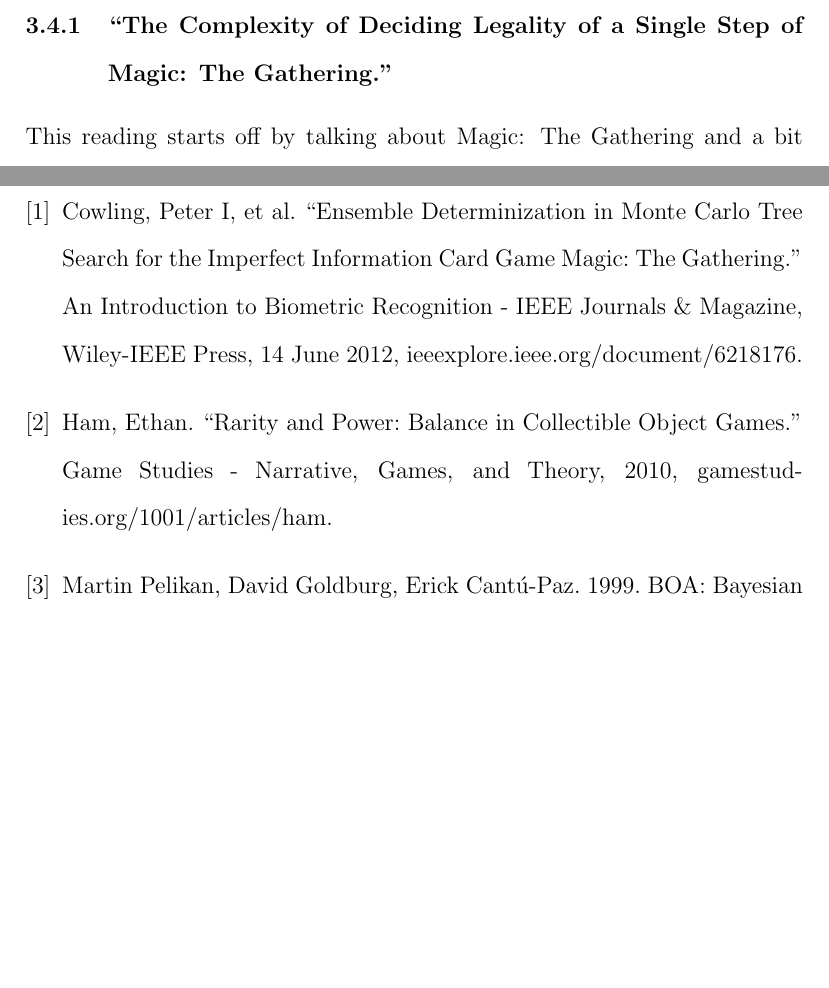
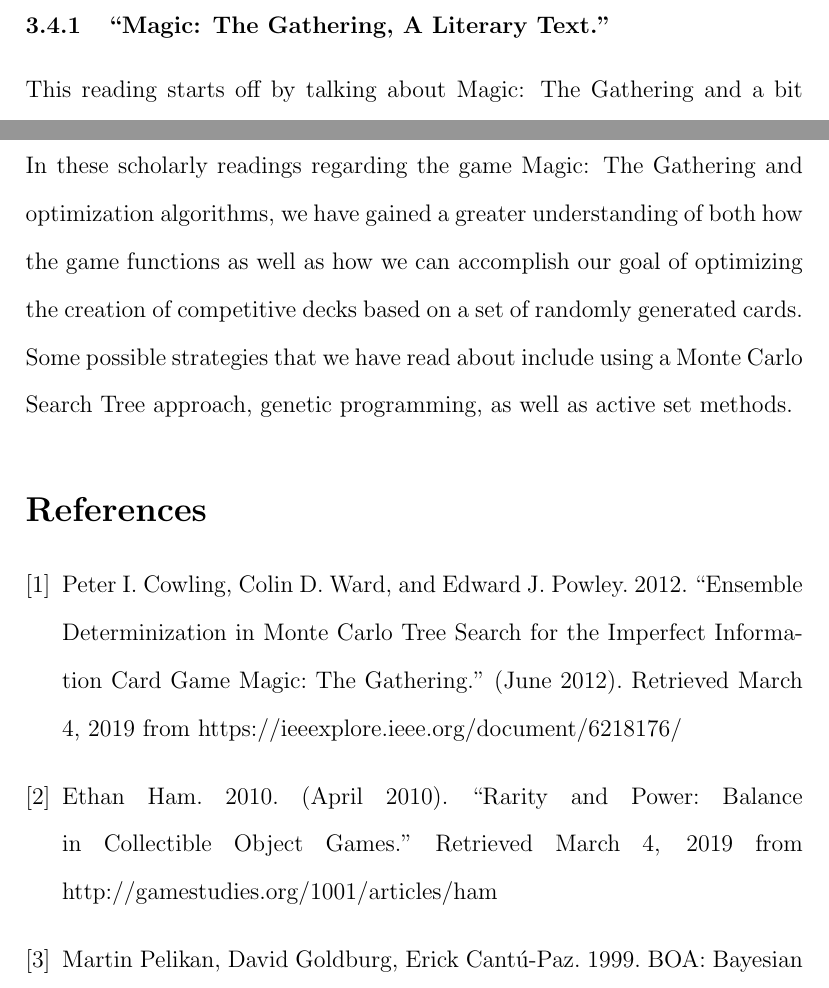
Before and after one commit to 0x326/miami-university-cse-464-group-project, a LaTeX document (writeups/Project Report.tex): two parts of pages 8 and 10 of 11, joined at a grey line, cut at the place of the change, the shorter picture padded with empty space. Compiled offline with pdfLaTeX.

Commit message:
Finalizing literature review

```diff
--- a/writeups/Project Report.tex
+++ b/writeups/Project Report.tex
@@ -163,7 +163,7 @@
 
 \subsection{Bryan Hayes}
 
-\subsubsection{\enquote{The Complexity of Deciding Legality of a Single Step of Magic: The Gathering.}}
+\subsubsection{\enquote{Magic: The Gathering, A Literary Text.}}
 
 This reading starts off by talking about Magic: The Gathering and a bit of its history.
 It compares the card game to the popular role-playing game
@@ -209,21 +209,27 @@
 as well as the complexities of special cases.
 The reading concludes with a more in depth analysis of restriction one, the local restriction.
 
+\subsection{Literary Analysis Conclusion}
+
+In these scholarly readings regarding the game Magic: The Gathering and optimization algorithms, we have gained a
+greater understanding of both how the game functions as well as how we can accomplish our goal of optimizing the creation
+of competitive decks based on a set of randomly generated cards. Some possible strategies that we have read about include
+using a Monte Carlo Search Tree approach, genetic programming, as well as active set methods.
+
 \begin{thebibliography}{9}
 
 % Scott's
 
 \bibitem{Cowling2012}
-Cowling, Peter I, et al.
-\enquote{Ensemble Determinization in Monte Carlo Tree Search for the Imperfect Information Card Game Magic: The Gathering.}
-An Introduction to Biometric Recognition - IEEE Journals \& Magazine, Wiley-IEEE Press,
-14 June 2012, ieeexplore.ieee.org/document/6218176.
+Peter I. Cowling, Colin D. Ward, and Edward J. Powley. 2012.
+\enquote{Ensemble Determinization in Monte Carlo Tree Search for the Imperfect Information Card Game Magic: The
+Gathering.}
+(June 2012). Retrieved March 4, 2019 from https://ieeexplore.ieee.org/document/6218176/
 
 \bibitem{Ham2010}
-Ham, Ethan.
+Ethan Ham. 2010. (April 2010).
 \enquote{Rarity and Power: Balance in Collectible Object Games.}
-Game Studies - Narrative, Games, and Theory, 2010,
-gamestudies.org/1001/articles/ham.
+Retrieved March 4, 2019 from http://gamestudies.org/1001/articles/ham
 
 % Jacob's
 
```
Also changed, not shown: writeups/Project Report.tex (2 more changed lines).
